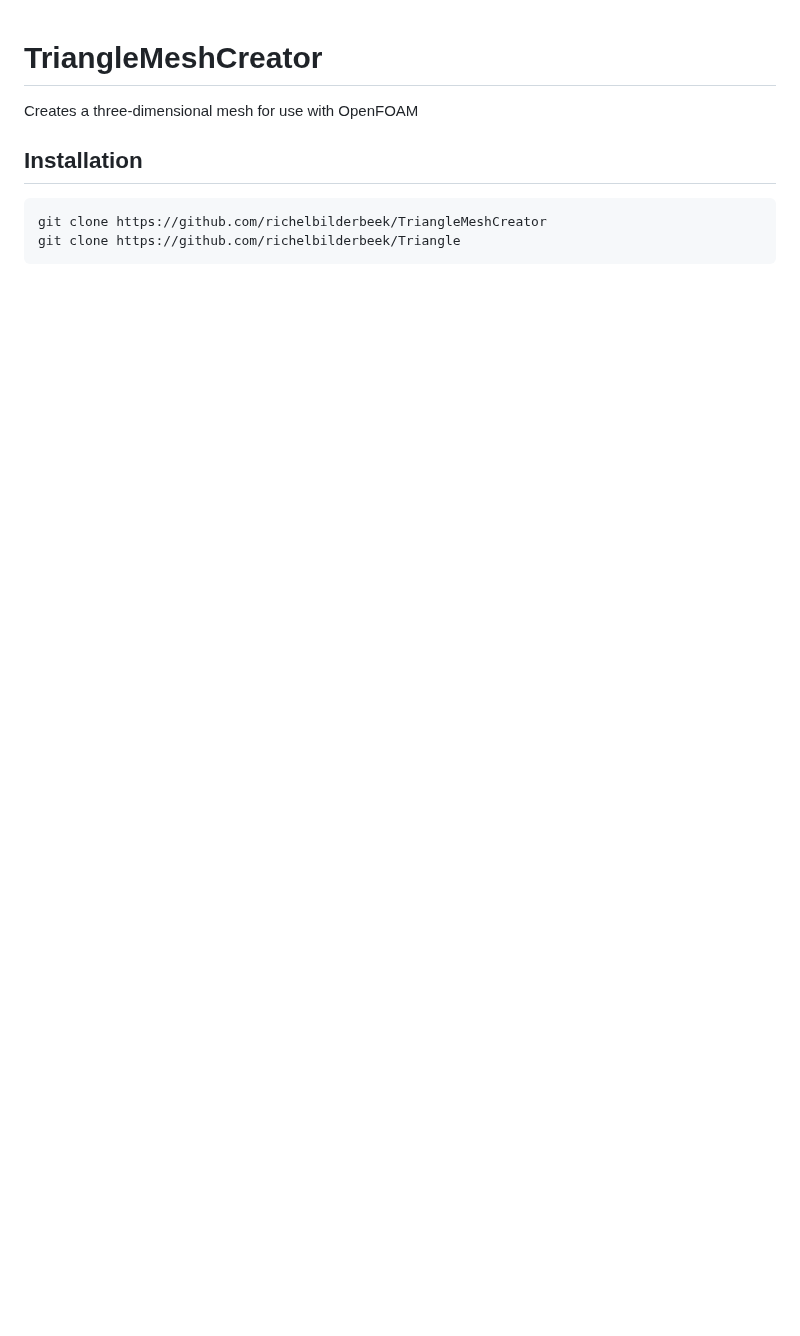
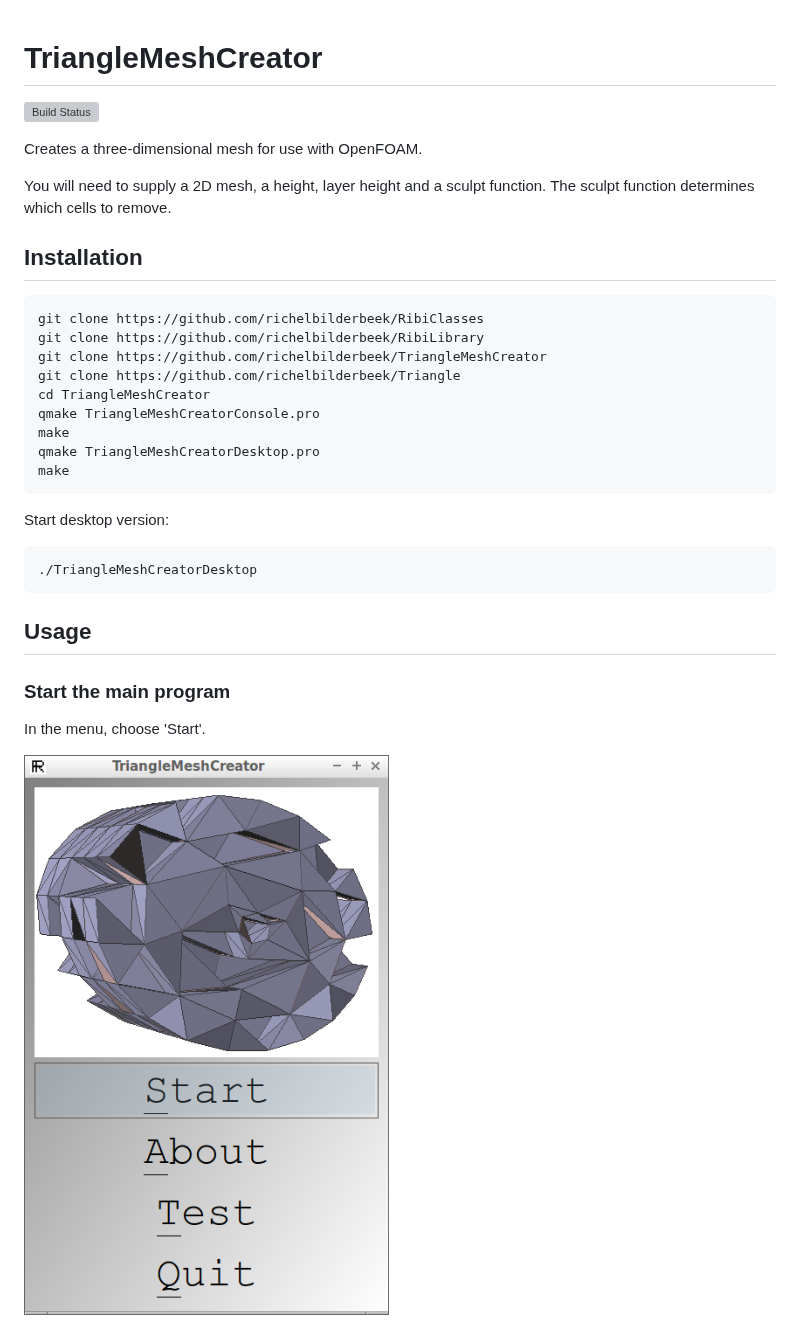
Before and after one commit to richelbilderbeek/TriangleMeshCreator, a Markdown page: README.md, the part around one of its changes. Rendered like a GitHub page; pictures changed too: Screenshots/Menu.png (added); blank space fills up the shorter version; grey boxes are pictures that could not be loaded.

````diff
--- a/README.md
+++ b/README.md
@@ -1,10 +1,36 @@
 # TriangleMeshCreator
 
-Creates a three-dimensional mesh for use with OpenFOAM
+[![Build Status](https://travis-ci.org/richelbilderbeek/TriangleMeshCreator.svg?branch=master)](https://travis-ci.org/richelbilderbeek/TriangleMeshCreator)
+
+Creates a three-dimensional mesh for use with OpenFOAM.
+
+You will need to supply a 2D mesh, a height, layer height and a sculpt function.
+The sculpt function determines which cells to remove.
 
 ## Installation
 
 ```
+git clone https://github.com/richelbilderbeek/RibiClasses
+git clone https://github.com/richelbilderbeek/RibiLibrary
 git clone https://github.com/richelbilderbeek/TriangleMeshCreator
 git clone https://github.com/richelbilderbeek/Triangle
+cd TriangleMeshCreator
+qmake TriangleMeshCreatorConsole.pro
+make
+qmake TriangleMeshCreatorDesktop.pro
+make
 ```
+Start desktop version:
+
+```
+./TriangleMeshCreatorDesktop
+```
+
+## Usage
+
+### Start the main program
+
+In the menu, choose 'Start'.
+
+![TriangleMeshCreator menu](Screenshots/Menu.png)
+
````
Also changed, not shown: other parts of README.md (+51 -0 lines), Screenshots/Create2Dmesh.png (added), Screenshots/Create3Dmesh.png (added), Screenshots/CreateTriangle2Dmesh.png (added), Screenshots/Meshlab.png (added), 1 other file.
